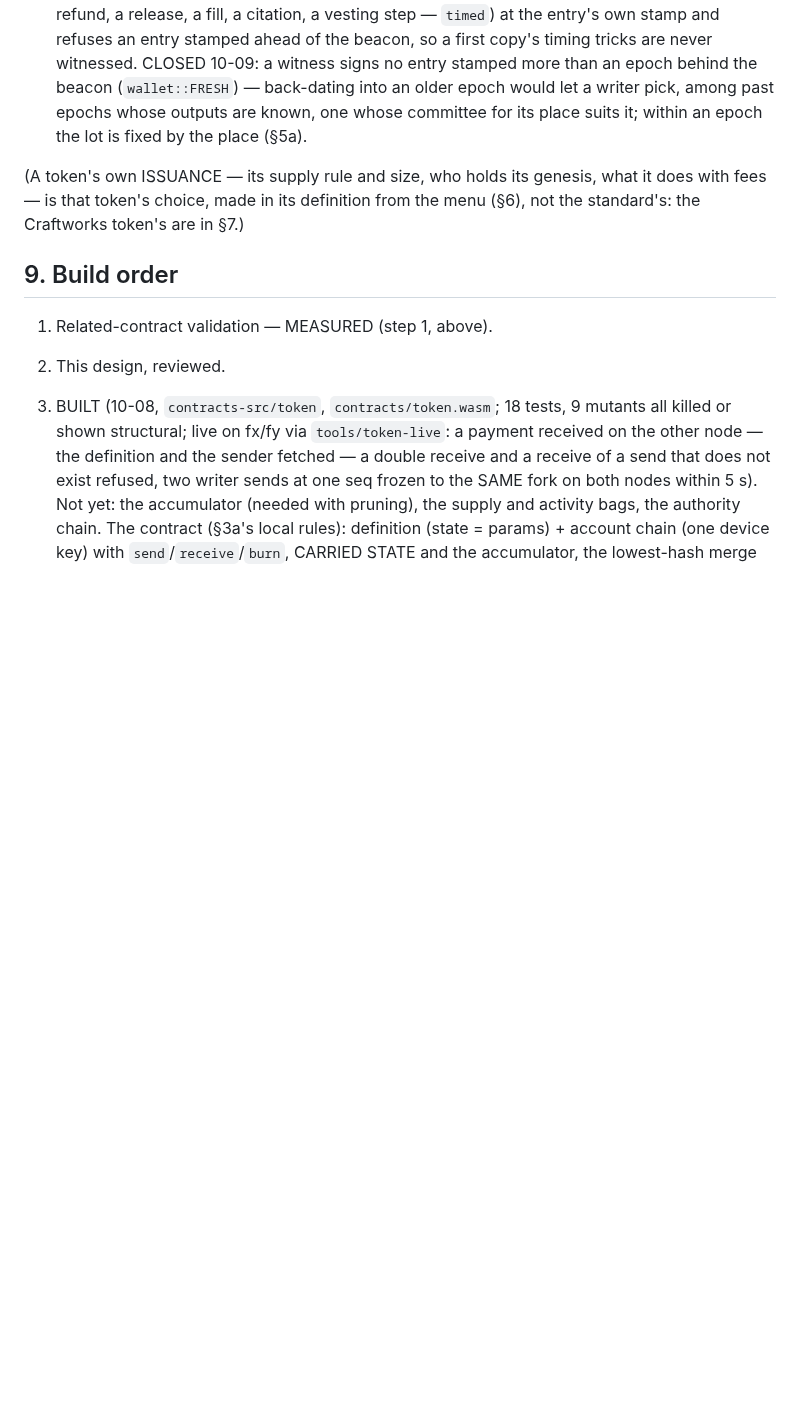
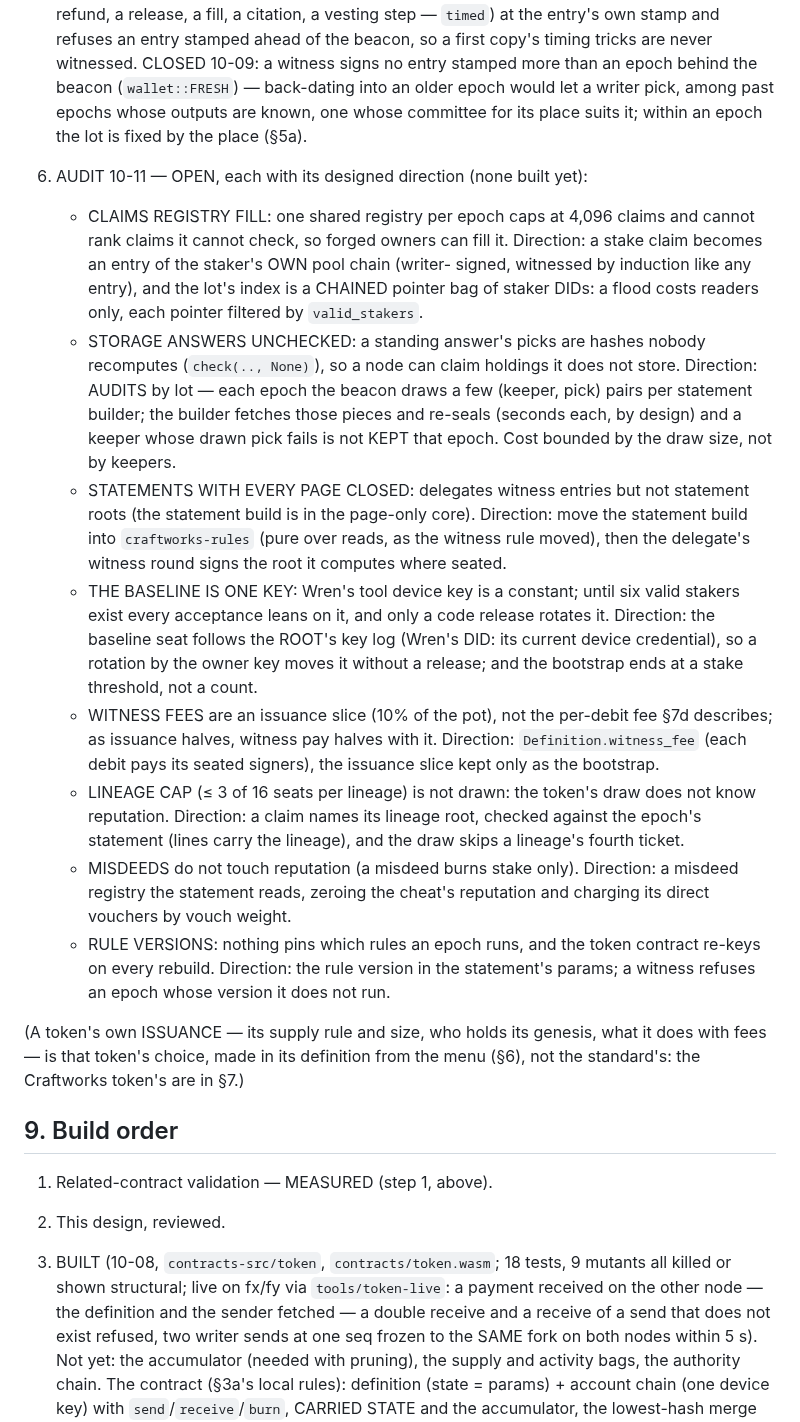
Before and after one commit to craft-ec/craftworks, a Markdown page: docs/TOKEN.md, the part around the change. Rendered like a GitHub page; blank space fills up the shorter version.

Commit message:
TOKEN.md §8: the audit's open items, each with its designed direction

```diff
--- a/docs/TOKEN.md
+++ b/docs/TOKEN.md
@@ -908,6 +908,33 @@ DID; only the sender and the recipient know who was paid.
    into an older epoch would let a writer pick, among past epochs whose outputs are known, one whose committee for its
    place suits it; within an epoch the lot is fixed by the place (§5a).
 
+6. AUDIT 10-11 — OPEN, each with its designed direction (none built yet):
+   - CLAIMS REGISTRY FILL: one shared registry per epoch caps at 4,096 claims and cannot rank claims it cannot check,
+     so forged owners can fill it. Direction: a stake claim becomes an entry of the staker's OWN pool chain (writer-
+     signed, witnessed by induction like any entry), and the lot's index is a CHAINED pointer bag of staker DIDs: a
+     flood costs readers only, each pointer filtered by `valid_stakers`.
+   - STORAGE ANSWERS UNCHECKED: a standing answer's picks are hashes nobody recomputes (`check(.., None)`), so a node
+     can claim holdings it does not store. Direction: AUDITS by lot — each epoch the beacon draws a few
+     (keeper, pick) pairs per statement builder; the builder fetches those pieces and re-seals (seconds each, by
+     design) and a keeper whose drawn pick fails is not KEPT that epoch. Cost bounded by the draw size, not by keepers.
+   - STATEMENTS WITH EVERY PAGE CLOSED: delegates witness entries but not statement roots (the statement build is in
+     the page-only core). Direction: move the statement build into `craftworks-rules` (pure over reads, as the witness
+     rule moved), then the delegate's witness round signs the root it computes where seated.
+   - THE BASELINE IS ONE KEY: Wren's tool device key is a constant; until six valid stakers exist every acceptance
+     leans on it, and only a code release rotates it. Direction: the baseline seat follows the ROOT's key log (Wren's
+     DID: its current device credential), so a rotation by the owner key moves it without a release; and the bootstrap
+     ends at a stake threshold, not a count.
+   - WITNESS FEES are an issuance slice (10% of the pot), not the per-debit fee §7d describes; as issuance halves,
+     witness pay halves with it. Direction: `Definition.witness_fee` (each debit pays its seated signers), the issuance
+     slice kept only as the bootstrap.
+   - LINEAGE CAP (≤ 3 of 16 seats per lineage) is not drawn: the token's draw does not know reputation. Direction: a
+     claim names its lineage root, checked against the epoch's statement (lines carry the lineage), and the draw skips
+     a lineage's fourth ticket.
+   - MISDEEDS do not touch reputation (a misdeed burns stake only). Direction: a misdeed registry the statement reads,
+     zeroing the cheat's reputation and charging its direct vouchers by vouch weight.
+   - RULE VERSIONS: nothing pins which rules an epoch runs, and the token contract re-keys on every rebuild. Direction:
+     the rule version in the statement's params; a witness refuses an epoch whose version it does not run.
+
 (A token's own ISSUANCE — its supply rule and size, who holds its genesis, what it does with fees — is that token's
 choice, made in its definition from the menu (§6), not the standard's: the Craftworks token's are in §7.)
 
```
